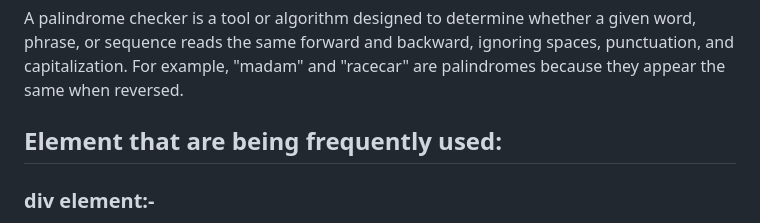
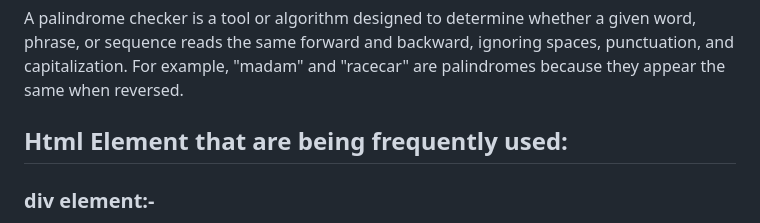
Before and after one commit to JurgenHonest/Palindrome-Checker, a Markdown page: README.md, the part around the change. Rendered like a GitHub page.

```diff
--- a/README.md
+++ b/README.md
@@ -3,7 +3,7 @@
 A palindrome checker is a tool or algorithm designed to determine whether a given word, phrase, or sequence reads the same forward and backward, ignoring spaces, punctuation, and capitalization. For example, "madam" and "racecar" are palindromes because they appear the same when reversed.
 
 
-## Element that are being frequently used:
+## Html Element that are being frequently used:
 ### div element:-
 A block-level container used to group other HTML elements together. It has no semantic meaning by default, but is often used for layout purposes or to apply styles to a section of content.
 
```
